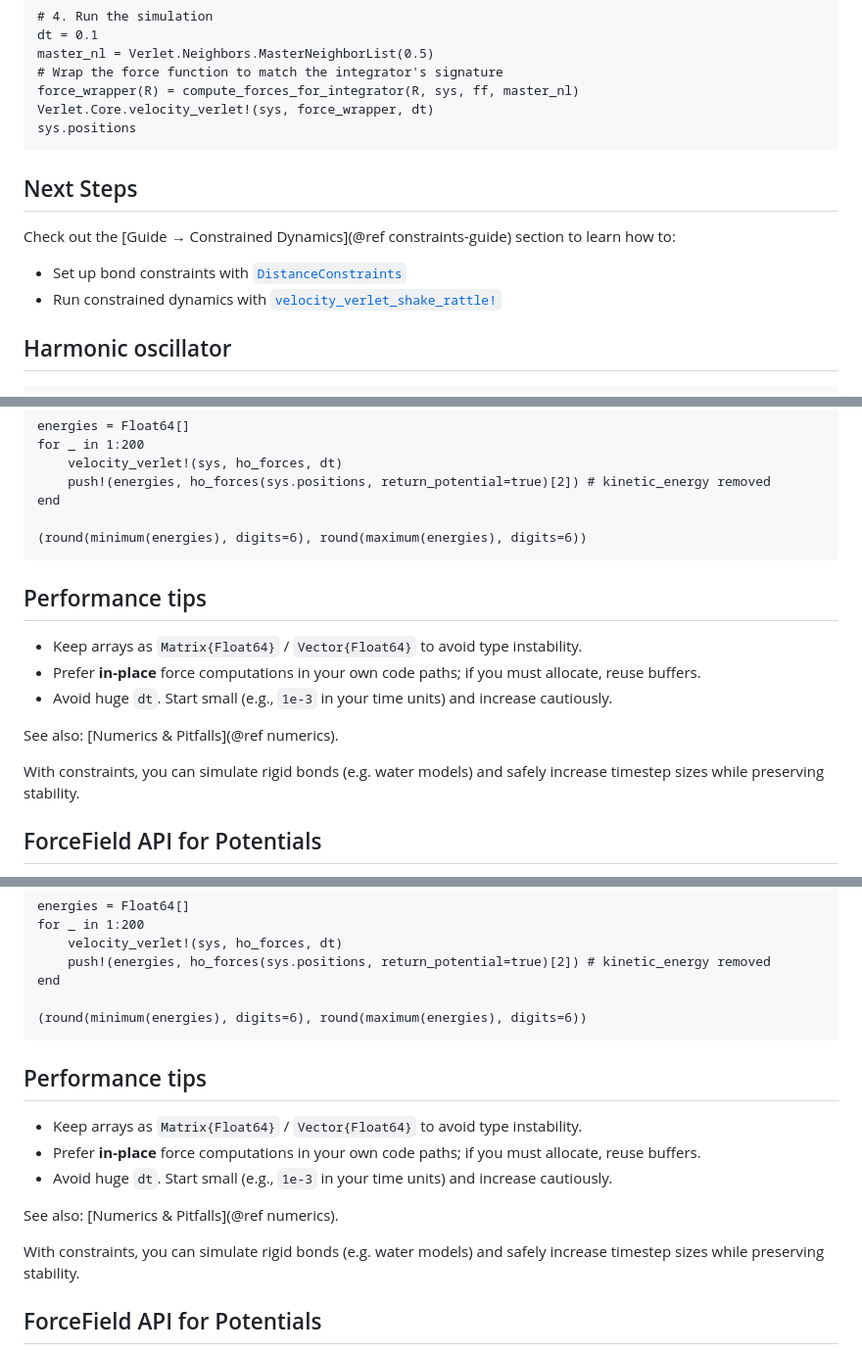
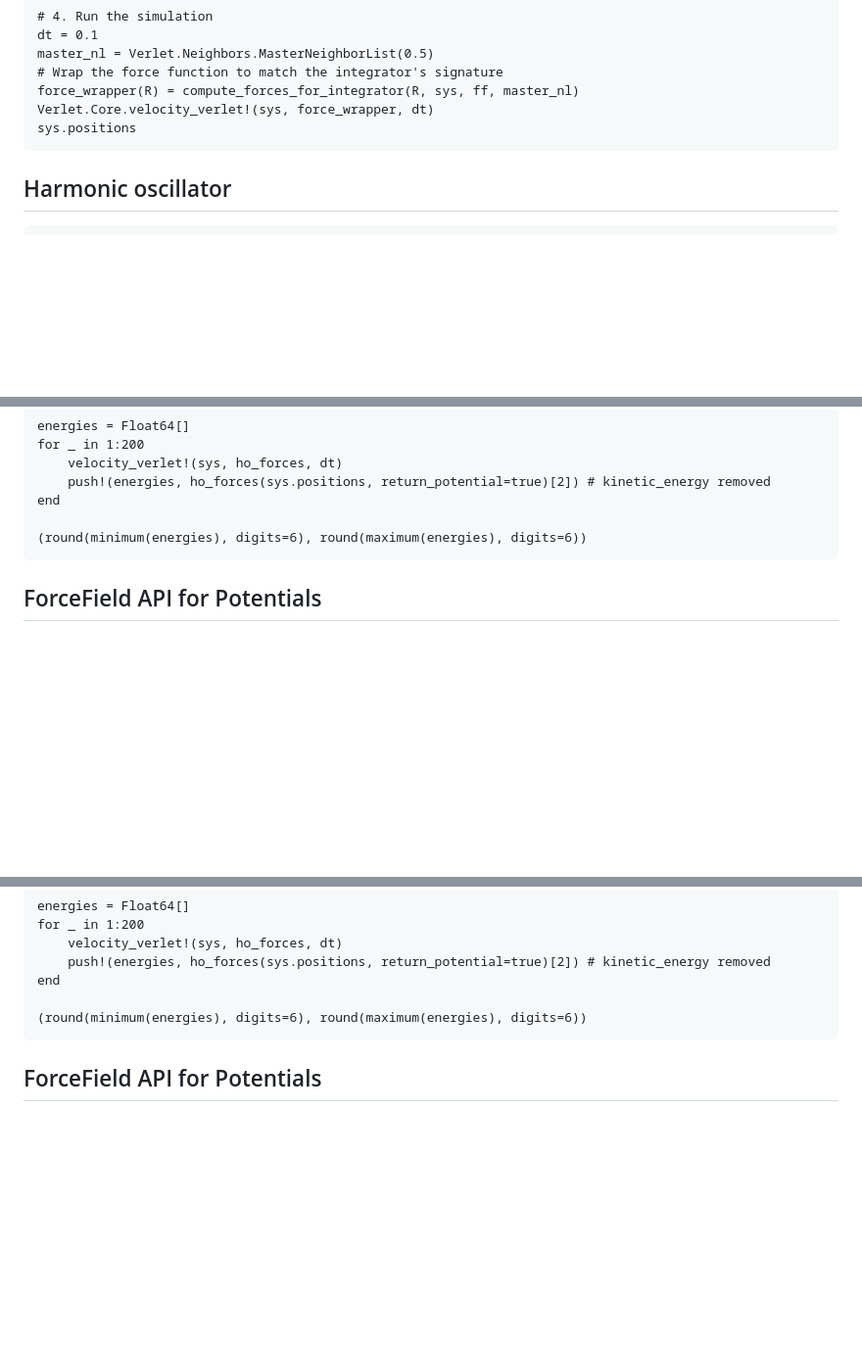
Before and after one commit to IlianPihlajamaa/Verlet.jl, a Markdown page: docs/src/index.md, 3 parts joined by grey strips. Shown: that part at 98% size. Drawn GitHub-style; blank space fills up the shorter version.

Commit message:
improve docs

````diff
--- a/docs/src/index.md
+++ b/docs/src/index.md
@@ -49,12 +49,6 @@ Verlet.Core.velocity_verlet!(sys, force_wrapper, dt)
 sys.positions
 ```
 
-## Next Steps
-
-Check out the \[Guide → Constrained Dynamics](@ref constraints-guide) section to learn how to:
-
-- Set up bond constraints with [`DistanceConstraints`](@ref)
-- Run constrained dynamics with [`velocity_verlet_shake_rattle!`](@ref)
 
 
 ## Harmonic oscillator
@@ -117,16 +111,6 @@ end
 (round(minimum(energies), digits=6), round(maximum(energies), digits=6))
 ```
 
-## Performance tips
-
-* Keep arrays as `Matrix{Float64}` / `Vector{Float64}` to avoid type instability.
-* Prefer **in-place** force computations in your own code paths; if you must allocate, reuse buffers.
-* Avoid huge `dt`. Start small (e.g., `1e-3` in your time units) and increase cautiously.
-
-See also: \[Numerics & Pitfalls]\(@ref numerics).
-
-With constraints, you can simulate rigid bonds (e.g. water models) and safely
-increase timestep sizes while preserving stability.
 
 ## ForceField API for Potentials
 
@@ -259,16 +242,6 @@ end
 (round(minimum(energies), digits=6), round(maximum(energies), digits=6))
 ```
 
-## Performance tips
-
-* Keep arrays as `Matrix{Float64}` / `Vector{Float64}` to avoid type instability.
-* Prefer **in-place** force computations in your own code paths; if you must allocate, reuse buffers.
-* Avoid huge `dt`. Start small (e.g., `1e-3` in your time units) and increase cautiously.
-
-See also: \[Numerics & Pitfalls]\(@ref numerics).
-
-With constraints, you can simulate rigid bonds (e.g. water models) and safely
-increase timestep sizes while preserving stability.
 
 ## ForceField API for Potentials
 
````
Also changed, not shown: other parts of docs/src/index.md (+1 -2 lines).
